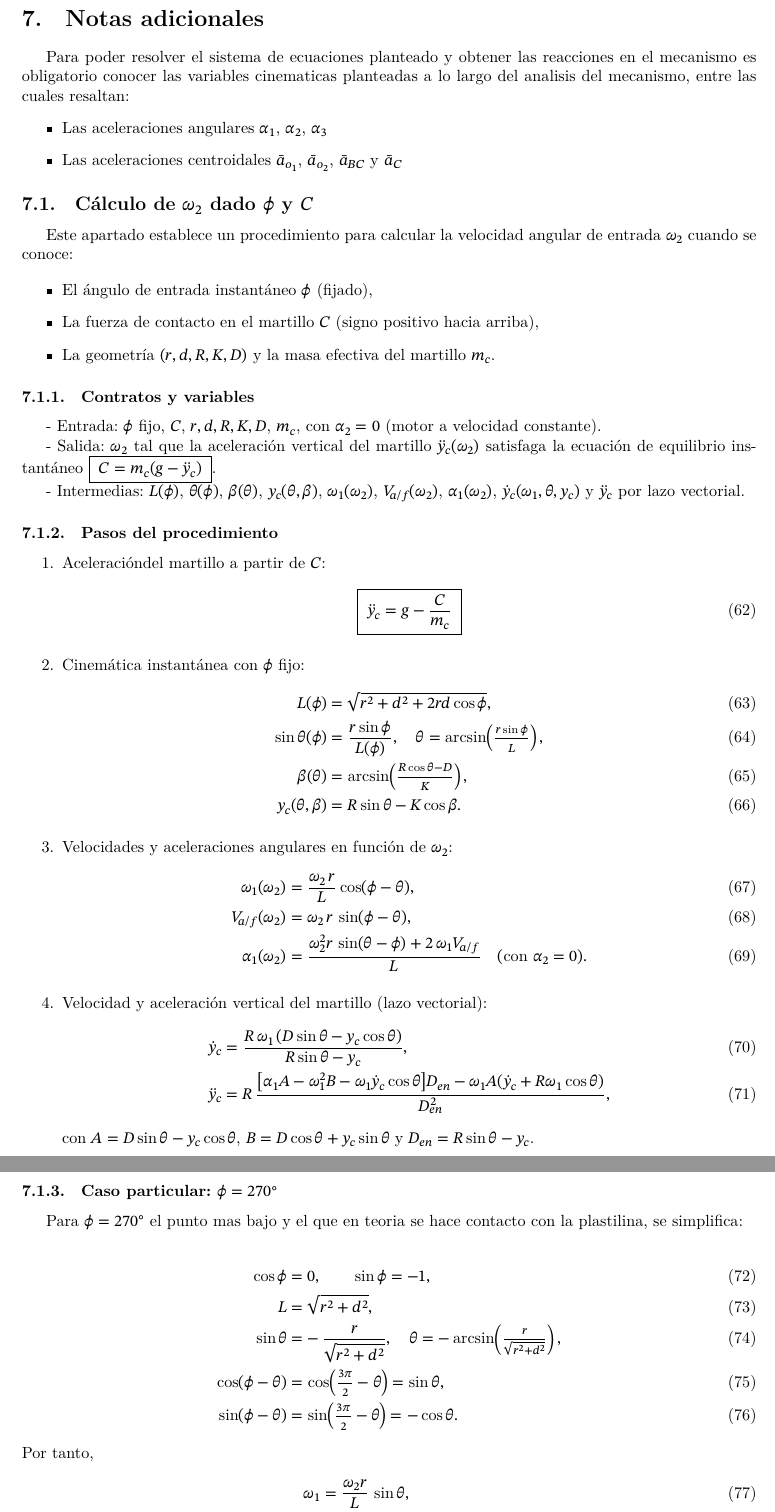
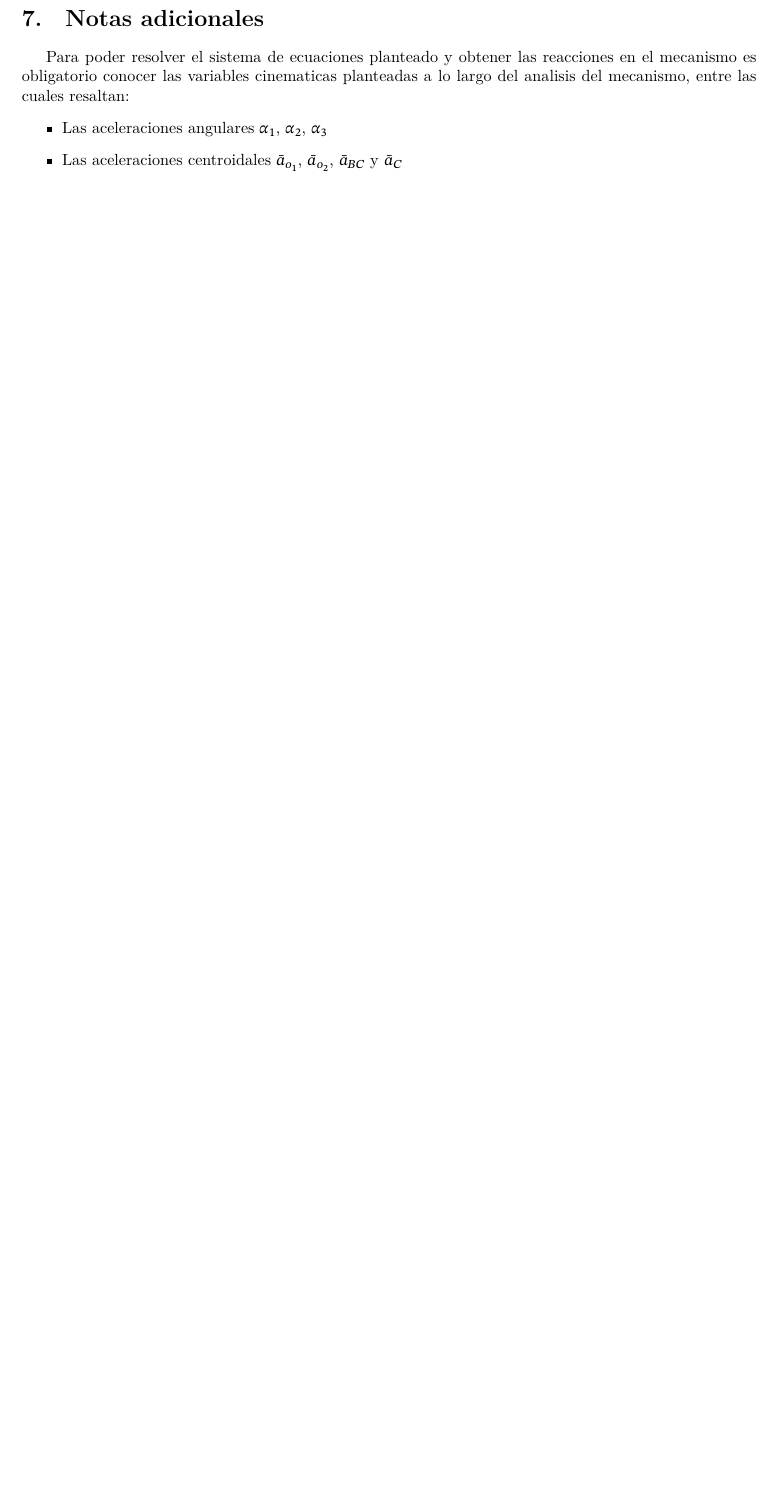
Before and after one commit to JavierGONL/prueba, a LaTeX paper (informe dinamica.tex): two parts of pages 14 and 15 of 15 before the commit and part of page 14 of 14 after it, the two joined at a grey line, cut so that both start at the same text, the shorter picture padded with empty space. Compiled offline with LuaLaTeX; a missing font is replaced by an installed copy or a similar font.

Commit message:
modified:   graficar_mecanismo.py 	modified:   informe dinamica.tex

```diff
--- a/informe dinamica.tex
+++ b/informe dinamica.tex
@@ -741,87 +741,6 @@ Para poder resolver el sistema de ecuaciones planteado y obtener las reacciones
     \item Las aceleraciones angulares $\alpha_1$, $\alpha_2$, $\alpha_3$
     \item Las aceleraciones centroidales $\bar{a}_{o_1}$, $\bar{a}_{o_2}$, $\bar{a}_{BC}$ y $\bar{a}_C$
 \end{itemize}
-
-
-% ============================================================
-% SECCIÓN 6: CÁLCULO INVERSO DE ω₂ CON φ Y C DADOS
-% ============================================================
-\subsection{Cálculo de $\omega_2$ dado $\phi$ y $C$}
-
-Este apartado establece un procedimiento para calcular la velocidad angular de entrada $\omega_2$ cuando se conoce:
-
-\begin{itemize}
-    \item El ángulo de entrada instantáneo $\phi$ (fijado),
-    \item La fuerza de contacto en el martillo $C$ (signo positivo hacia arriba),
-    \item La geometría $(r, d, R, K, D)$ y la masa efectiva del martillo $m_c$.
-\end{itemize}
-
-\subsubsection{Contratos y variables}
-
-- Entrada: $\phi$ fijo, $C$, $r, d, R, K, D$, $m_c$, con $\alpha_2 = 0$ (motor a velocidad constante).
-
-- Salida: $\omega_2$ tal que la aceleración vertical del martillo
-    $\ddot y_c(\omega_2)$ satisfaga la ecuación de equilibrio instantáneo
-    $\boxed{\; C = m_c( g - \ddot y_c )\;}$.
-
-- Intermedias: $L(\phi)$, $\theta(\phi)$, $\beta(\theta)$, $y_c(\theta,\beta)$, $\omega_1(\omega_2)$,
-    $V_{a/f}(\omega_2)$, $\alpha_1(\omega_2)$, $\dot y_c(\omega_1,\theta,y_c)$ y $\ddot y_c$ por lazo vectorial.
-
-\subsubsection{Pasos del procedimiento}
-
-\begin{enumerate}
-    \item Aceleracióndel martillo a partir de $C$:
-    \begin{equation}
-    \boxed{\; \ddot y_c = g - \frac{C}{m_c} \;}
-    \end{equation}
-
-    \item Cinemática instantánea con $\phi$ fijo:
-    \begin{align}
-    L(\phi) &= \sqrt{r^2 + d^2 + 2rd\cos\phi}, \\
-    \sin\theta(\phi) &= \frac{r\sin\phi}{L(\phi)}, \quad \theta = \arcsin\!\left(\tfrac{r\sin\phi}{L}\right), \\
-    \beta(\theta) &= \arcsin\!\left(\tfrac{R\cos\theta - D}{K}\right), \\
-    y_c(\theta,\beta) &= R\sin\theta - K\cos\beta.
-    \end{align}
-
-    \item Velocidades y aceleraciones angulares en función de $\omega_2$:
-    \begin{align}
-    \omega_1(\omega_2) &= \frac{\omega_2\,r}{L}\cos(\phi - \theta), \\
-    V_{a/f}(\omega_2) &= \omega_2\, r\, \sin(\phi - \theta), \\
-    \alpha_1(\omega_2) &= \frac{\omega_2^2 r\, \sin(\theta-\phi) + 2\,\omega_1 V_{a/f}}{L} \quad (\text{con } \alpha_2=0).
-    \end{align}
-
-    \item Velocidad y aceleración vertical del martillo (lazo vectorial):
-    \begin{align}
-    \dot y_c &= \frac{R\,\omega_1\,(D\sin\theta - y_c\cos\theta)}{R\sin\theta - y_c}, \\
-    \ddot y_c &= R \, \frac{\big[ \alpha_1 A - \omega_1^2 B - \omega_1 \dot y_c \cos\theta \big] D_{en}
-    - \omega_1 A (\dot y_c + R \omega_1 \cos\theta)}{D_{en}^2},
-    \end{align}
-    con
-    \(A = D\sin\theta - y_c\cos\theta\), \(B = D\cos\theta + y_c\sin\theta\) y \(D_{en} = R\sin\theta - y_c\).
-
-\end{enumerate}
-
-\subsubsection{Caso particular: $\phi = 270^\circ$ }
-
-Para $\phi = 270^\circ $ el punto mas bajo y el que en teoria  se hace contacto con la plastilina, se simplifica:
-
-\begin{align}
-\cos\phi &= 0, \qquad \sin\phi = -1, \\
-L &= \sqrt{r^2 + d^2}, \\
-\sin\theta &= -\,\frac{r}{\sqrt{r^2 + d^2}}, \quad \theta = -\arcsin\!\left(\tfrac{r}{\sqrt{r^2+d^2}}\right), \\
-\cos(\phi-\theta) &= \cos\!\left(\tfrac{3\pi}{2}-\theta\right) = \sin\theta, \\
-\sin(\phi-\theta) &= \sin\!\left(\tfrac{3\pi}{2}-\theta\right) = -\cos\theta.
-\end{align}
-Por tanto,
-\begin{align}
-\omega_1 &= \frac{\omega_2 r}{L}\, \sin\theta, \\
-V_{a/f} &= -\,\omega_2 r\, \cos\theta, \\
-\alpha_1 &= \frac{\omega_2^2 r\, \cos\theta + 2\,\omega_1 V_{a/f}}{L}.
-\end{align}
-Con $\theta$ fijo por la geometría, se evalúan $\beta$, $y_c$, $\dot y_c$ y $\ddot y_c$ y se resuelve $f(\omega_2)=0$.
-
-
-
 \section{Fase de Diseño Detallado}
 
 \section{Análisis de los resultados teóricos}
```
Also changed, not shown: 1 other file.
